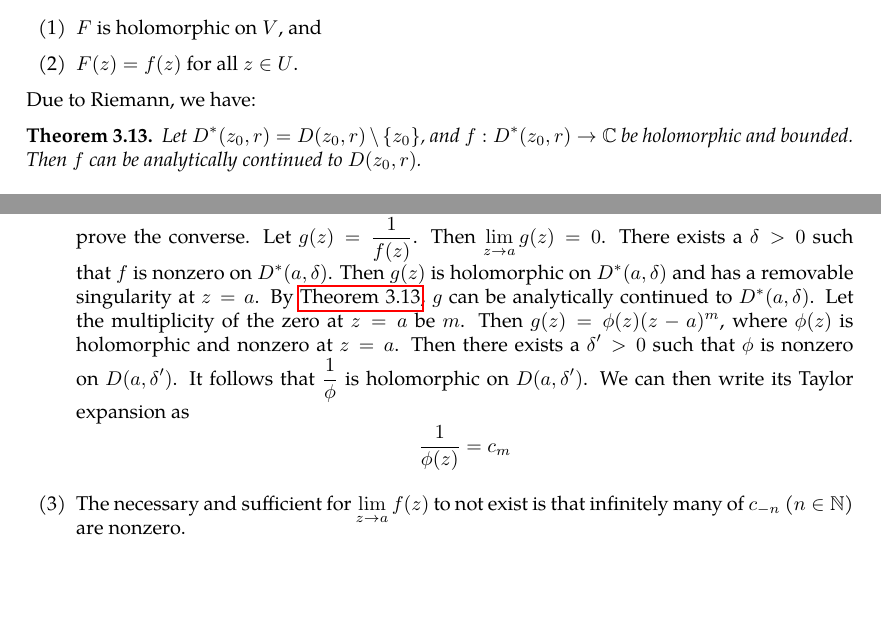
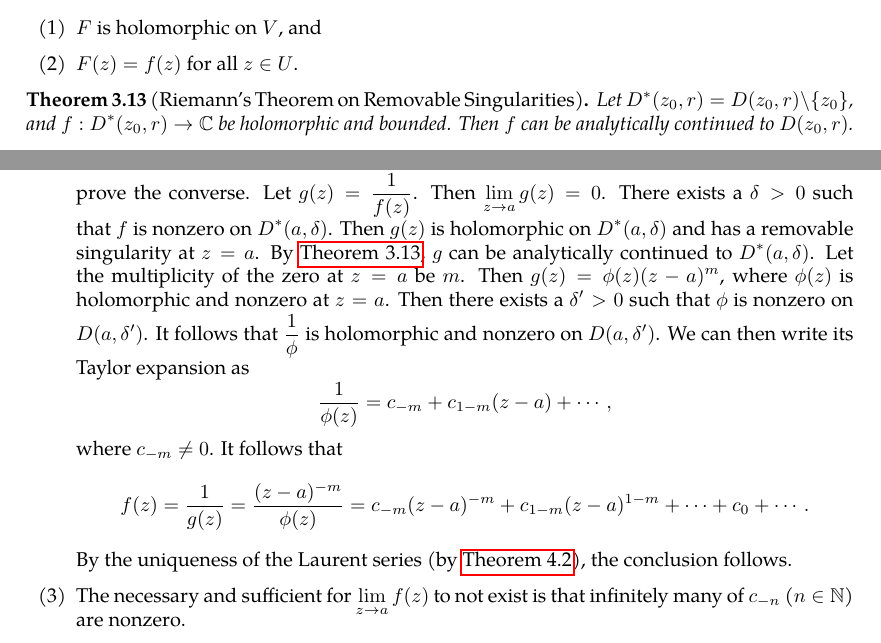
Before and after one commit to slipperking/complex-analysis-latex, a LaTeX document (main.tex): two parts of pages 45 and 73 of 74, joined at a grey line, cut so that both start at the same text, the shorter picture padded with empty space. Compiled offline with pdfLaTeX.

Commit message:
overleaf_to_git (Tue Jun 24 23:46:29 2025 -0700): update main.tex from r14773 to r14782

```diff
--- a/main.tex
+++ b/main.tex
@@ -1147,8 +1147,7 @@ For the next theorem we will briefly introduce the concept of \textit{analytic c
         \item \(F(z)=f(z)\) for all \(z\in U\).
     \end{enumerate}
 \end{definition}
-Due to Riemann, we have:
-\begin{theorem}\label{thm:analyticcontinuationremovablesingularities}
+\begin{theorem}[Riemann's Theorem on Removable Singularities]\label{thm:analyticcontinuationremovablesingularities}
     Let \(D^*\qty(z_0,r)=D\paren{z_0,r}\setminus\cbraces{z_0}\), and \(f:D^*\paren{z_0,r}\to\mathbb{C}\) be holomorphic and bounded. Then \(f\) can be analytically continued to \(D\paren{z_0,r}\).
 \end{theorem}
 \begin{proof}
@@ -1838,7 +1837,9 @@ An \textit{isolated singularity} of a complex function is a point \(a\in\mathbb{
     \item If \(\lim_{z\to a}f(z)\) exists and is finite, then \(z=a\) is a removable singularity and can be analytically continued to \(D(a,r)\) by \autoref{thm:analyticcontinuationremovablesingularities}. Consequently, \(f(z)\) has a convergent Taylor expansion and the principle part of its Laurent expansion vanishes, and \(f(z)=\varphi(z)\).
     \item If \(\lim_{z\to a}f(z)=\infty\), then \(z=a\) is a \textit{pole} of \(f\) (from the stereographic projection and the Riemann sphere, the \(\infty\) is a single point in \(\riemannsphere\), and approaching \(\infty\) does not distinguish between different directions, unlike the use of \(+\infty\) and \(-\infty\) on the real number line). This is equivalent to there being a finite number of nonzero \(c_{-n}\)'s, where \(n\in\mathbb{N}\). In other words the principle part of \(f\) is equal to \[\psi(z)=\frac{c_{-1}}{z-a}+\cdots+\frac{c_{-m}}{(z-a)^m}\quad c_{-m}\neq0\] for some \(m\in\mathbb{N}\). Therefore, \(f(z)=\varphi(z)+\psi(z)=\sum_{n=-m}^\infty c_n(z-a)^n=\frac{g(z)}{(z-a)^m}\) on the punctured disk \(D^*(a,r)\), where \(g(z)=\sum_{n=0}^\infty c_{n-m}(z-a)^n\) is holomorphic on \(D(a,r)\) and does not attain a zero at \(z=a\). Then \(f(z)\) has a pole at \(z=a\) with order \(m\). If \(m=1\), the pole is also called a \textit{simple pole}.
 
-    Obviously, under the assumption of a finite, nonempty number of non-negative terms in the principle part of the Laurent expansion coefficients, \(\lim_{z\to a}f(z)\to\infty\). Now we will prove the converse. Let \(g(z)=\frac{1}{f(z)}\). Then \(\lim_{z\to a}g(z)=0\). There exists a \(\delta>0\) such that \(f\) is nonzero on \(D^*(a,\delta)\). Then \(g(z)\) is holomorphic on \(D^*(a,\delta)\) and has a removable singularity at \(z=a\). By \autoref{thm:analyticcontinuationremovablesingularities}, \(g\) can be analytically continued to \(D^*(a,\delta)\). Let the multiplicity of the zero at \(z=a\) be \(m\). Then \(g(z)=\phi(z)(z-a)^m\), where \(\phi(z)\) is holomorphic and nonzero at \(z=a\). Then there exists a \(\delta'>0\) such that \(\phi\) is nonzero on \(D(a,\delta')\). It follows that \(\frac{1}{\phi}\) is holomorphic on \(D(a,\delta')\). We can then write its Taylor expansion as \[\frac{1}{\phi(z)}=c_m\]
+    Obviously, under the assumption of a finite, nonempty number of non-negative terms in the principle part of the Laurent expansion coefficients, \(\lim_{z\to a}f(z)\to\infty\). Now we will prove the converse. Let \(g(z)=\frac{1}{f(z)}\). Then \(\lim_{z\to a}g(z)=0\). There exists a \(\delta>0\) such that \(f\) is nonzero on \(D^*(a,\delta)\). Then \(g(z)\) is holomorphic on \(D^*(a,\delta)\) and has a removable singularity at \(z=a\). By \autoref{thm:analyticcontinuationremovablesingularities}, \(g\) can be analytically continued to \(D^*(a,\delta)\). Let the multiplicity of the zero at \(z=a\) be \(m\). Then \(g(z)=\phi(z)(z-a)^m\), where \(\phi(z)\) is holomorphic and nonzero at \(z=a\). Then there exists a \(\delta'>0\) such that \(\phi\) is nonzero on \(D(a,\delta')\). It follows that \(\frac{1}{\phi}\) is holomorphic and nonzero on \(D(a,\delta')\). We can then write its Taylor expansion as \[\frac{1}{\phi(z)}=c_{-m}+c_{1-m}(z-a)+\cdots,\]
+    where \(c_{-m}\neq0\). It follows that \[f(z)=\frac{1}{g(z)}=\frac{(z-a)^{-m}}{\phi(z)}={c_{-m}}(z-a)^{-m}+c_{1-m}(z-a)^{1-m}+\cdots+c_0+\cdots.\]
+    By the uniqueness of the Laurent series (by \autoref{thm:laurentexpansionofholomorphicfunction}), the conclusion follows.
     \item The necessary and sufficient for \(\lim_{z\to a} f(z)\) to not exist is that infinitely many of \(c_{-n}\) (\(n\in\mathbb{N}\)) are nonzero.
 \end{enumerate}
 \begin{theorem}[Weierstrass--Casorati Theorem]\label{thm:weierstrasscasorati}
```
